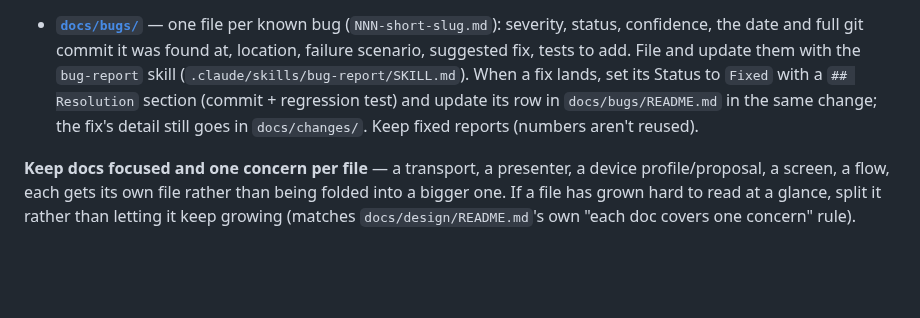
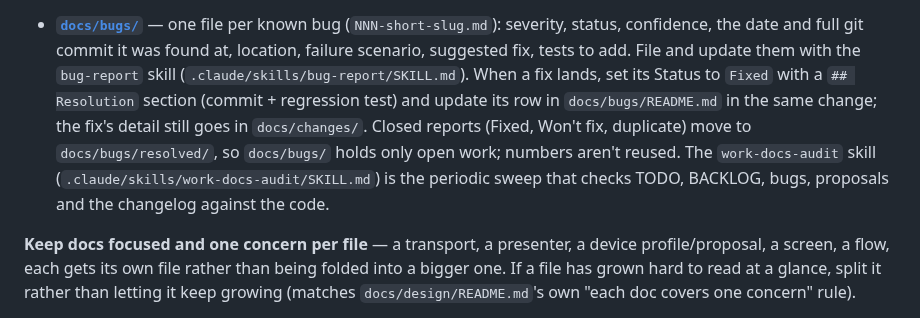
Before and after one commit to OutOfBandDevelopment/dev-term, a Markdown page: CLAUDE.md, the part around the change. Drawn GitHub-style; blank space fills up the shorter version.

Commit message:
CLAUDE.md: document docs/bugs/resolved and the work-docs-audit skill

```diff
--- a/CLAUDE.md
+++ b/CLAUDE.md
@@ -158,7 +158,7 @@ Seven kinds of doc, each with a distinct job — don't blend them:
   confidence, the date and full git commit it was found at, location, failure scenario, suggested fix, tests to
   add. File and update them with the `bug-report` skill (`.claude/skills/bug-report/SKILL.md`). When a fix lands, set its Status to `Fixed`
   with a `## Resolution` section (commit + regression test) and update its row in `docs/bugs/README.md` in the same
-  change; the fix's detail still goes in `docs/changes/`. Keep fixed reports (numbers aren't reused).
+  change; the fix's detail still goes in `docs/changes/`. Closed reports (Fixed, Won't fix, duplicate) move to `docs/bugs/resolved/`, so `docs/bugs/` holds only open work; numbers aren't reused. The `work-docs-audit` skill (`.claude/skills/work-docs-audit/SKILL.md`) is the periodic sweep that checks TODO, BACKLOG, bugs, proposals and the changelog against the code.
 
 **Keep docs focused and one concern per file** — a transport, a presenter, a device profile/proposal,
 a screen, a flow, each gets its own file rather than being folded into a bigger one. If a file has
```
